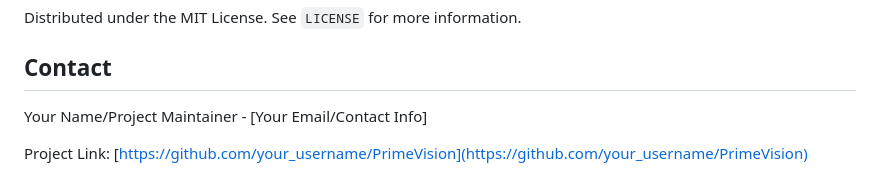
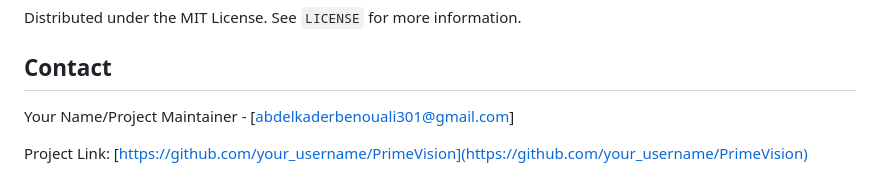
Before and after one commit to benoualiabdelkader/PrimeVision, a Markdown page: README.md, the part around the change. GitHub-like rendering.

```diff
--- a/README.md
+++ b/README.md
@@ -127,6 +127,6 @@ Distributed under the MIT License. See `LICENSE` for more information.
 
 ## Contact
 
-Your Name/Project Maintainer - [Your Email/Contact Info]
+Your Name/Project Maintainer - [abdelkaderbenouali301@gmail.com]
 
 Project Link: [https://github.com/your_username/PrimeVision](https://github.com/your_username/PrimeVision)
```
